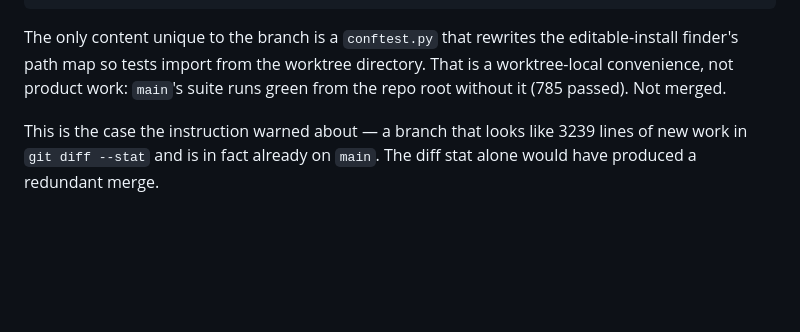
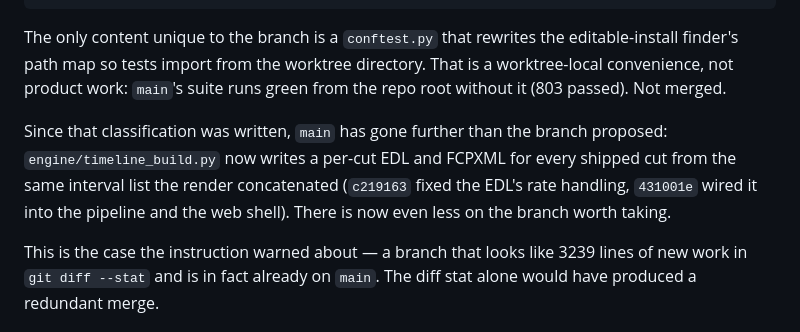
Before and after one commit to desukab/selektyt, a Markdown page: docs/agent-worktrees.md, the part around the change. Drawn GitHub-style; blank space fills up the shorter version.

```diff
--- a/docs/agent-worktrees.md
+++ b/docs/agent-worktrees.md
@@ -74,7 +74,13 @@ IDENTICAL  tests/test_nle_export.py
 The only content unique to the branch is a `conftest.py` that rewrites the
 editable-install finder's path map so tests import from the worktree directory.
 That is a worktree-local convenience, not product work: `main`'s suite runs
-green from the repo root without it (785 passed). Not merged.
+green from the repo root without it (803 passed). Not merged.
+
+Since that classification was written, `main` has gone further than the branch
+proposed: `engine/timeline_build.py` now writes a per-cut EDL and FCPXML for
+every shipped cut from the same interval list the render concatenated
+(`c219163` fixed the EDL's rate handling, `431001e` wired it into the pipeline
+and the web shell). There is now even less on the branch worth taking.
 
 This is the case the instruction warned about — a branch that looks like 3239
 lines of new work in `git diff --stat` and is in fact already on `main`. The
```
Also changed, not shown: docs/product-gap-map.md (added, +101 -0 lines).
